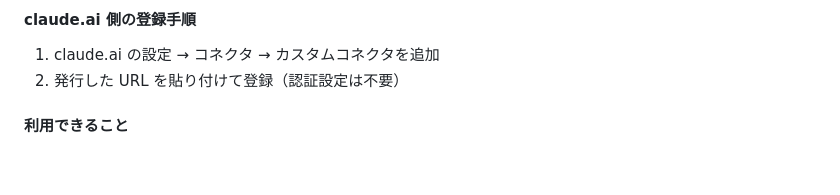
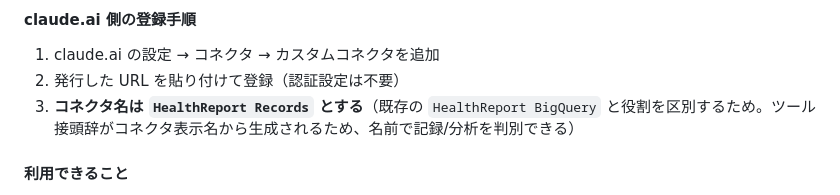
Before and after one commit to serick4126/HealthReport, a Markdown page: README.md, the part around the change. Drawn GitHub-style; blank space fills up the shorter version.

Commit message:
Phase43.1-Step9	.claude/rules/ / 仕様書 / README.md	S-2/S-3/S-4 教訓の規約化・Layer2更新・プラン記述修正・コネクタ名の確定記載

```diff
--- a/README.md
+++ b/README.md
@@ -232,6 +232,7 @@ claude.ai（Web版）のカスタムコネクタから、このアプリを MCP
 
 1. claude.ai の設定 → コネクタ → カスタムコネクタを追加
 2. 発行した URL を貼り付けて登録（認証設定は不要）
+3. **コネクタ名は `HealthReport Records` とする**（既存の `HealthReport BigQuery` と役割を区別するため。ツール接頭辞がコネクタ表示名から生成されるため、名前で記録/分析を判別できる）
 
 #### 利用できること
 
```
